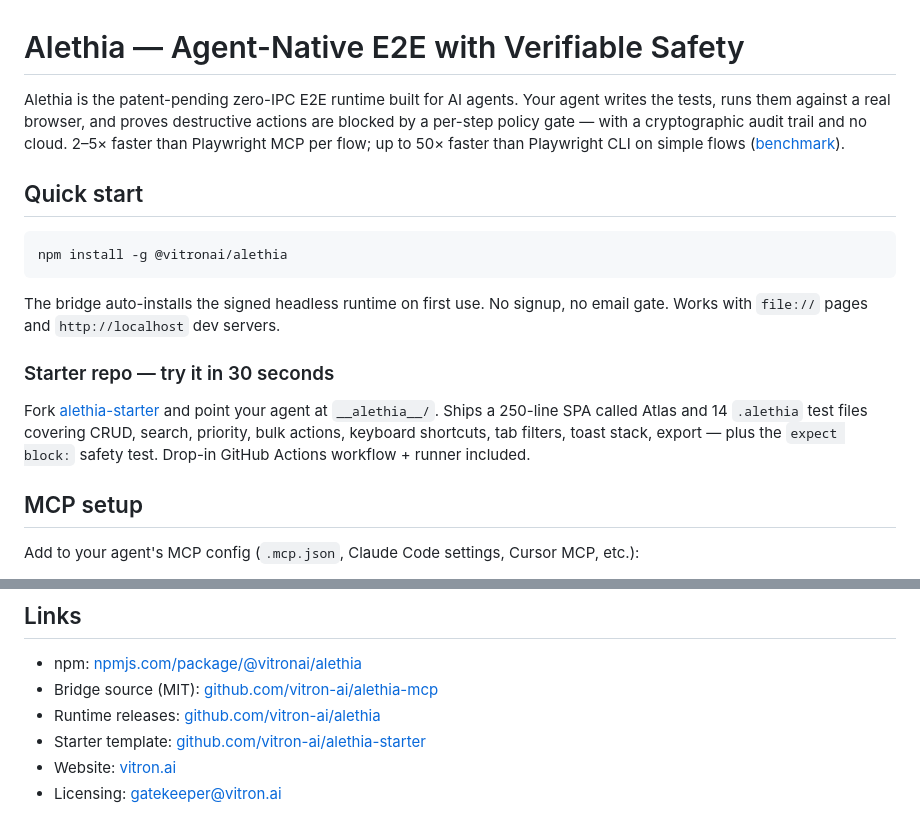
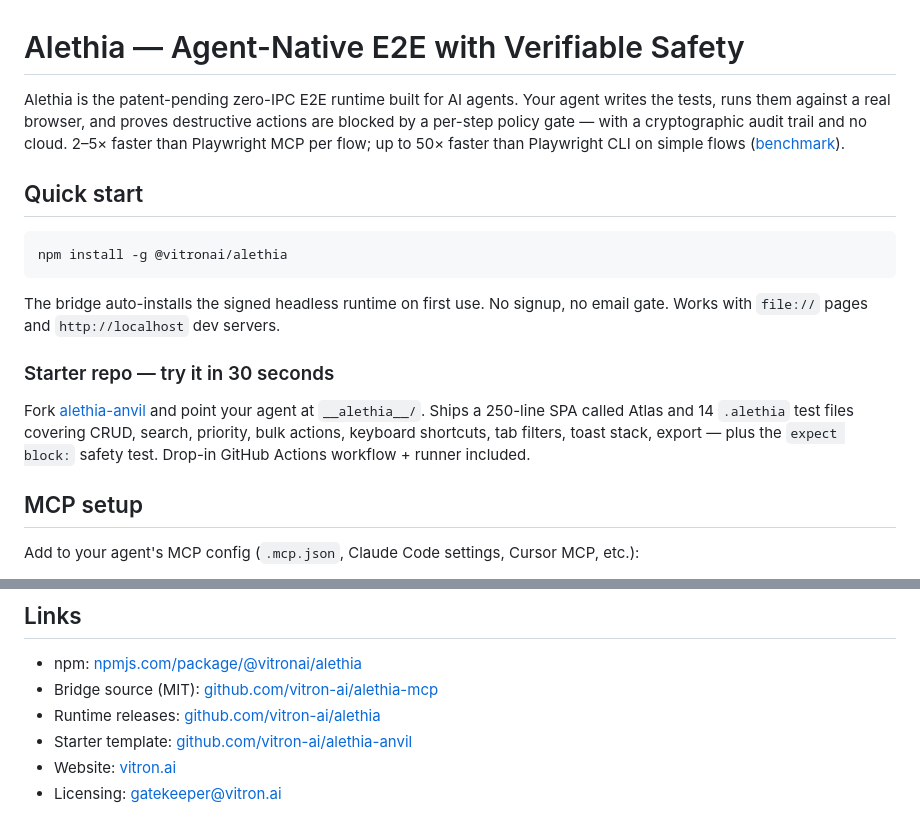
Before and after one commit to vitron-ai/alethia-mcp, a Markdown page: tessl/docs/index.md, 2 parts joined by grey strips. GitHub-like rendering.

Commit message:
docs: update alethia-anvil reference URLs
Reflect alethia-starter -> alethia-anvil repo rename.

```diff
--- a/tessl/docs/index.md
+++ b/tessl/docs/index.md
@@ -12,7 +12,7 @@ The bridge auto-installs the signed headless runtime on first use. No signup, no
 
 ### Starter repo — try it in 30 seconds
 
-Fork [alethia-starter](https://github.com/vitron-ai/alethia-starter) and point your agent at `__alethia__/`. Ships a 250-line SPA called Atlas and 14 `.alethia` test files covering CRUD, search, priority, bulk actions, keyboard shortcuts, tab filters, toast stack, export — plus the `expect block:` safety test. Drop-in GitHub Actions workflow + runner included.
+Fork [alethia-anvil](https://github.com/vitron-ai/alethia-anvil) and point your agent at `__alethia__/`. Ships a 250-line SPA called Atlas and 14 `.alethia` test files covering CRUD, search, priority, bulk actions, keyboard shortcuts, tab filters, toast stack, export — plus the `expect block:` safety test. Drop-in GitHub Actions workflow + runner included.
 
 ## MCP setup
 
@@ -97,6 +97,6 @@ Alethia refuses to navigate to any origin outside `file://`, `localhost`, `127.0
 - npm: [npmjs.com/package/@vitronai/alethia](https://www.npmjs.com/package/@vitronai/alethia)
 - Bridge source (MIT): [github.com/vitron-ai/alethia-mcp](https://github.com/vitron-ai/alethia-mcp)
 - Runtime releases: [github.com/vitron-ai/alethia](https://github.com/vitron-ai/alethia)
-- Starter template: [github.com/vitron-ai/alethia-starter](https://github.com/vitron-ai/alethia-starter)
+- Starter template: [github.com/vitron-ai/alethia-anvil](https://github.com/vitron-ai/alethia-anvil)
 - Website: [vitron.ai](https://vitron.ai)
 - Licensing: gatekeeper@vitron.ai
```
Also changed, not shown: other parts of tessl/docs/index.md (+1 -1 lines), README.md (+2 -2 lines), SECURITY.md (+1 -1 lines).
